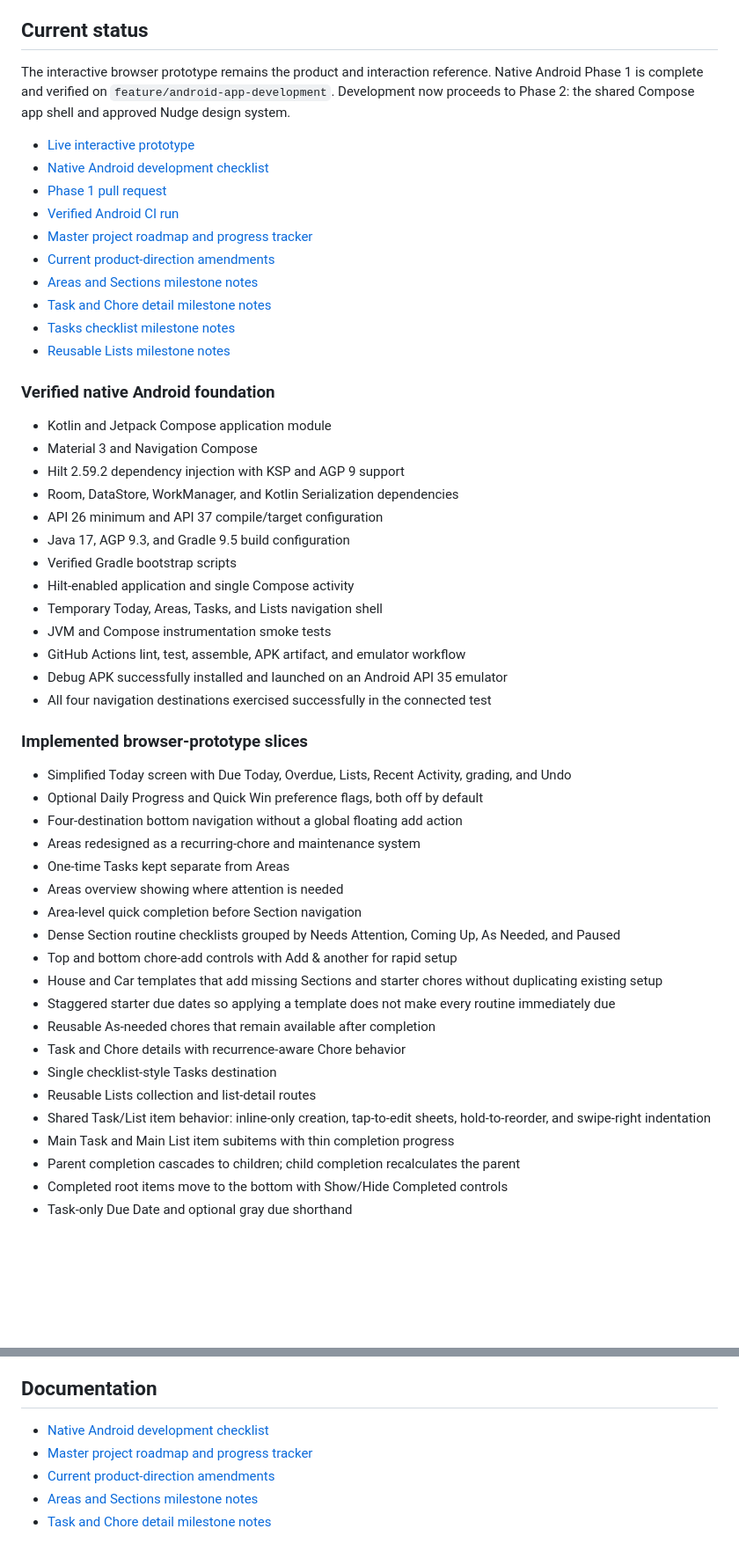
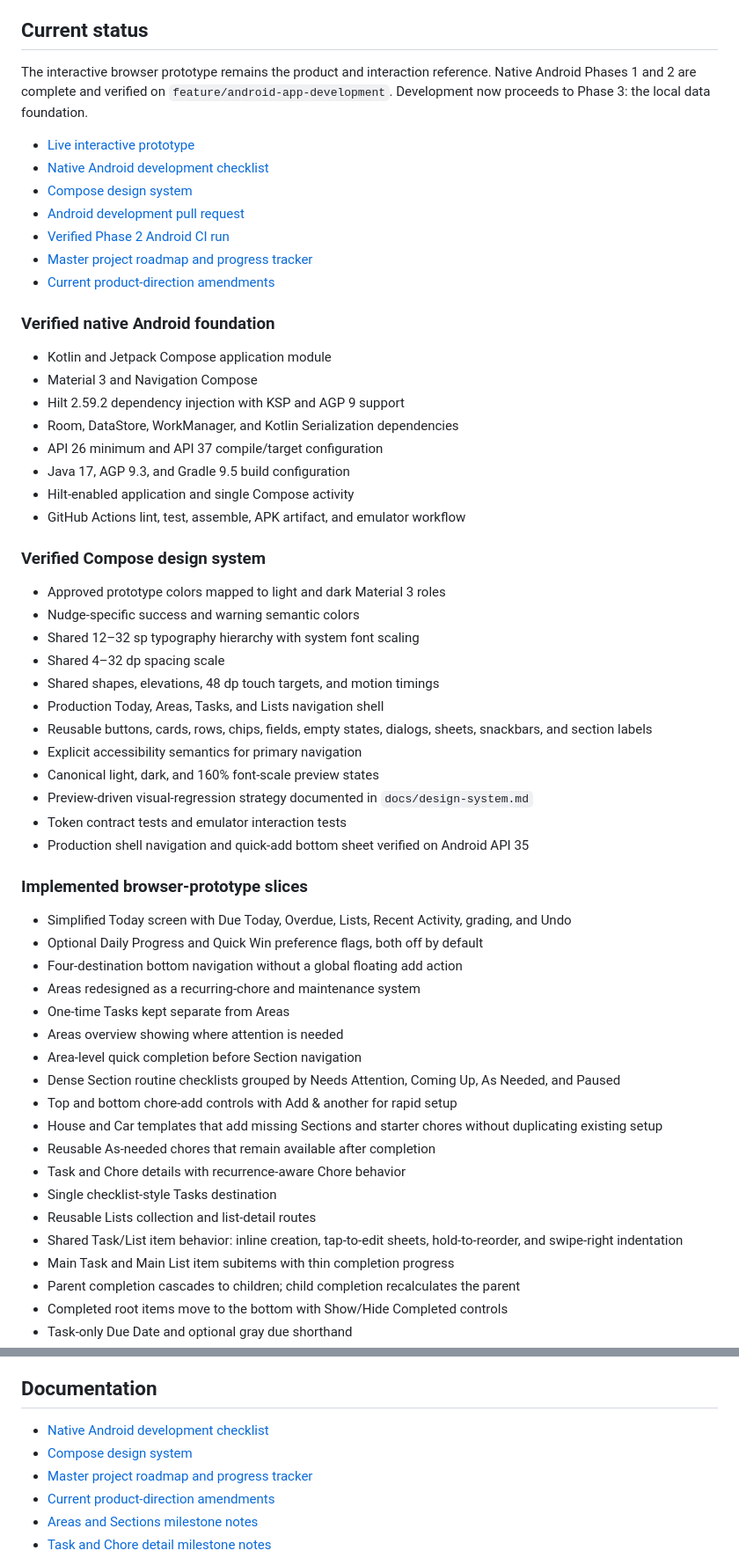
Before and after one commit to arrow2851/Nudge, a Markdown page: README.md, 2 parts joined by grey strips. Shown at 88% size. Drawn GitHub-style; blank space fills up the shorter version.

Commit message:
Document verified Phase 2 completion

```diff
--- a/README.md
+++ b/README.md
@@ -4,18 +4,15 @@ Nudge is an Android-first, local-first productivity app that organizes recurring
 
 ## Current status
 
-The interactive browser prototype remains the product and interaction reference. Native Android Phase 1 is complete and verified on `feature/android-app-development`. Development now proceeds to Phase 2: the shared Compose app shell and approved Nudge design system.
+The interactive browser prototype remains the product and interaction reference. Native Android Phases 1 and 2 are complete and verified on `feature/android-app-development`. Development now proceeds to Phase 3: the local data foundation.
 
 - [Live interactive prototype](https://arrow2851.github.io/Nudge/)
 - [Native Android development checklist](docs/progress/android-development.md)
-- [Phase 1 pull request](https://github.com/arrow2851/Nudge/pull/2)
-- [Verified Android CI run](https://github.com/arrow2851/Nudge/actions/runs/30787951345)
+- [Compose design system](docs/design-system.md)
+- [Android development pull request](https://github.com/arrow2851/Nudge/pull/2)
+- [Verified Phase 2 Android CI run](https://github.com/arrow2851/Nudge/actions/runs/30821406558)
 - [Master project roadmap and progress tracker](PROJECT-STATUS.md)
 - [Current product-direction amendments](docs/progress/product-direction-amendments.md)
-- [Areas and Sections milestone notes](docs/progress/areas-and-rooms.md)
-- [Task and Chore detail milestone notes](docs/progress/task-and-chore-details.md)
-- [Tasks checklist milestone notes](docs/progress/tasks-destination.md)
-- [Reusable Lists milestone notes](docs/progress/lists-destination.md)
 
 ### Verified native Android foundation
 
@@ -25,13 +22,23 @@ The interactive browser prototype remains the product and interaction reference.
 - Room, DataStore, WorkManager, and Kotlin Serialization dependencies
 - API 26 minimum and API 37 compile/target configuration
 - Java 17, AGP 9.3, and Gradle 9.5 build configuration
-- Verified Gradle bootstrap scripts
 - Hilt-enabled application and single Compose activity
-- Temporary Today, Areas, Tasks, and Lists navigation shell
-- JVM and Compose instrumentation smoke tests
 - GitHub Actions lint, test, assemble, APK artifact, and emulator workflow
-- Debug APK successfully installed and launched on an Android API 35 emulator
-- All four navigation destinations exercised successfully in the connected test
+
+### Verified Compose design system
+
+- Approved prototype colors mapped to light and dark Material 3 roles
+- Nudge-specific success and warning semantic colors
+- Shared 12–32 sp typography hierarchy with system font scaling
+- Shared 4–32 dp spacing scale
+- Shared shapes, elevations, 48 dp touch targets, and motion timings
+- Production Today, Areas, Tasks, and Lists navigation shell
+- Reusable buttons, cards, rows, chips, fields, empty states, dialogs, sheets, snackbars, and section labels
+- Explicit accessibility semantics for primary navigation
+- Canonical light, dark, and 160% font-scale preview states
+- Preview-driven visual-regression strategy documented in `docs/design-system.md`
+- Token contract tests and emulator interaction tests
+- Production shell navigation and quick-add bottom sheet verified on Android API 35
 
 ### Implemented browser-prototype slices
 
@@ -45,12 +52,11 @@ The interactive browser prototype remains the product and interaction reference.
 - Dense Section routine checklists grouped by Needs Attention, Coming Up, As Needed, and Paused
 - Top and bottom chore-add controls with Add & another for rapid setup
 - House and Car templates that add missing Sections and starter chores without duplicating existing setup
-- Staggered starter due dates so applying a template does not make every routine immediately due
 - Reusable As-needed chores that remain available after completion
 - Task and Chore details with recurrence-aware Chore behavior
 - Single checklist-style Tasks destination
 - Reusable Lists collection and list-detail routes
-- Shared Task/List item behavior: inline-only creation, tap-to-edit sheets, hold-to-reorder, and swipe-right indentation
+- Shared Task/List item behavior: inline creation, tap-to-edit sheets, hold-to-reorder, and swipe-right indentation
 - Main Task and Main List item subitems with thin completion progress
 - Parent completion cascades to children; child completion recalculates the parent
 - Completed root items move to the bottom with Show/Hide Completed controls
@@ -100,6 +106,7 @@ The bootstrap scripts download the official Gradle wrapper JAR only when it is m
 ## Documentation
 
 - [Native Android development checklist](docs/progress/android-development.md)
+- [Compose design system](docs/design-system.md)
 - [Master project roadmap and progress tracker](PROJECT-STATUS.md)
 - [Current product-direction amendments](docs/progress/product-direction-amendments.md)
 - [Areas and Sections milestone notes](docs/progress/areas-and-rooms.md)
```
Also changed, not shown: other parts of README.md (+3 -5 lines).
